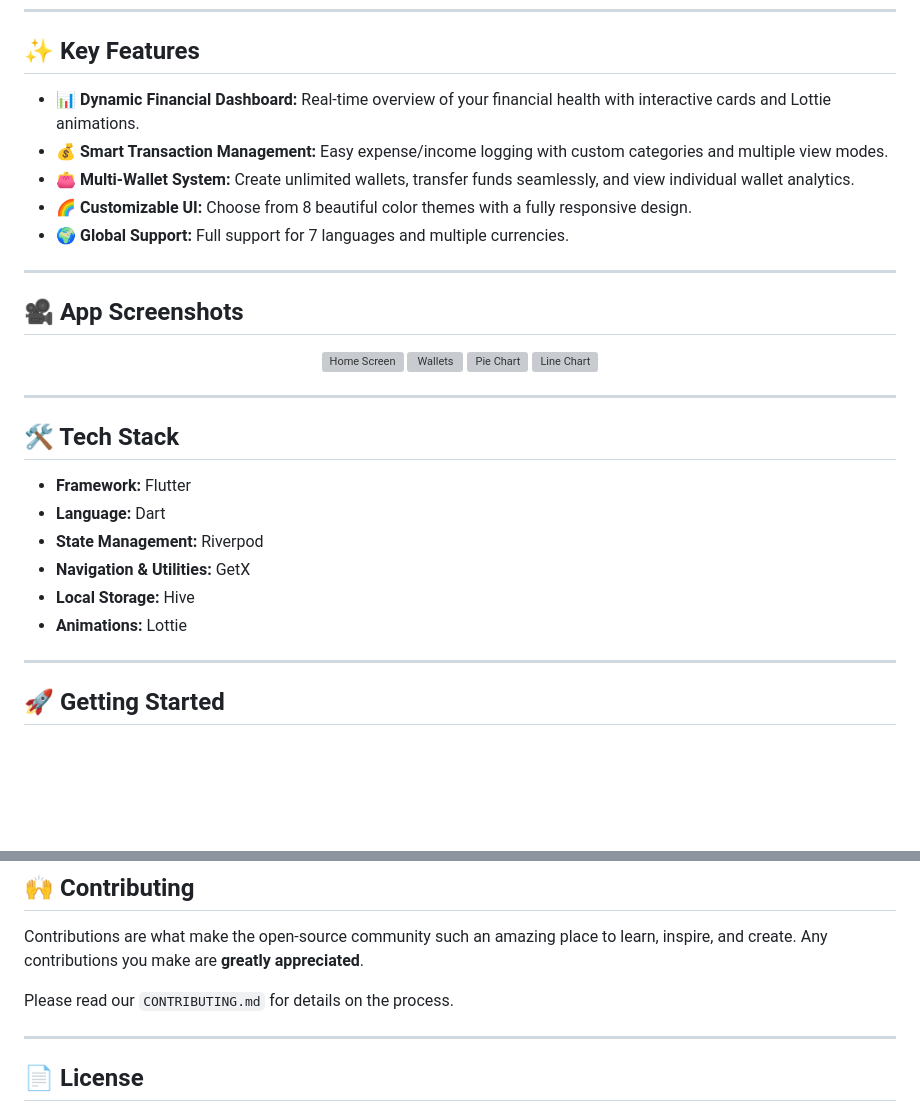
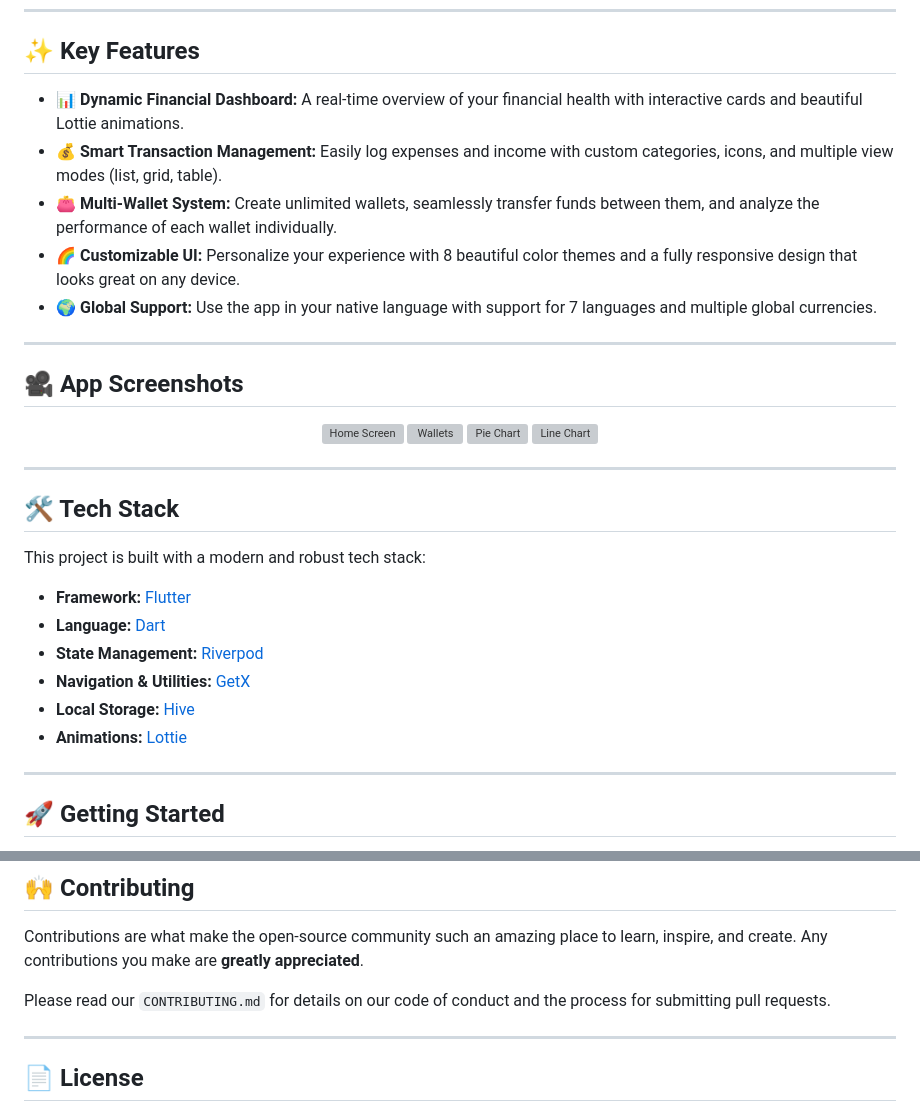
Before and after one commit to MegoABKM/Budgilo-app, a Markdown page: README.md, 2 parts joined by grey strips. GitHub-like rendering; blank space fills up the shorter version; grey boxes are pictures that could not be loaded.

```diff
--- a/README.md
+++ b/README.md
@@ -40,11 +40,11 @@
 
 ## ✨ Key Features
 
--   **📊 Dynamic Financial Dashboard:** Real-time overview of your financial health with interactive cards and Lottie animations.
--   **💰 Smart Transaction Management:** Easy expense/income logging with custom categories and multiple view modes.
--   **👛 Multi-Wallet System:** Create unlimited wallets, transfer funds seamlessly, and view individual wallet analytics.
--   **🌈 Customizable UI:** Choose from 8 beautiful color themes with a fully responsive design.
--   **🌍 Global Support:** Full support for 7 languages and multiple currencies.
+-   **📊 Dynamic Financial Dashboard:** A real-time overview of your financial health with interactive cards and beautiful Lottie animations.
+-   **💰 Smart Transaction Management:** Easily log expenses and income with custom categories, icons, and multiple view modes (list, grid, table).
+-   **👛 Multi-Wallet System:** Create unlimited wallets, seamlessly transfer funds between them, and analyze the performance of each wallet individually.
+-   **🌈 Customizable UI:** Personalize your experience with 8 beautiful color themes and a fully responsive design that looks great on any device.
+-   **🌍 Global Support:** Use the app in your native language with support for 7 languages and multiple global currencies.
 
 ---
 
@@ -61,12 +61,14 @@
 
 ## 🛠️ Tech Stack
 
--   **Framework:** Flutter
--   **Language:** Dart
--   **State Management:** Riverpod
--   **Navigation & Utilities:** GetX
--   **Local Storage:** Hive
--   **Animations:** Lottie
+This project is built with a modern and robust tech stack:
+
+-   **Framework:** [Flutter](https://flutter.dev/)
+-   **Language:** [Dart](https://dart.dev/)
+-   **State Management:** [Riverpod](https://riverpod.dev/)
+-   **Navigation & Utilities:** [GetX](https://pub.dev/packages/get)
+-   **Local Storage:** [Hive](https://pub.dev/packages/hive)
+-   **Animations:** [Lottie](https://pub.dev/packages/lottie)
 
 ---
 
@@ -97,7 +99,7 @@ To get a local copy up and running, follow these simple steps.
 
 Contributions are what make the open-source community such an amazing place to learn, inspire, and create. Any contributions you make are **greatly appreciated**.
 
-Please read our `CONTRIBUTING.md` for details on the process.
+Please read our `CONTRIBUTING.md` for details on our code of conduct and the process for submitting pull requests.
 
 ---
 
```
